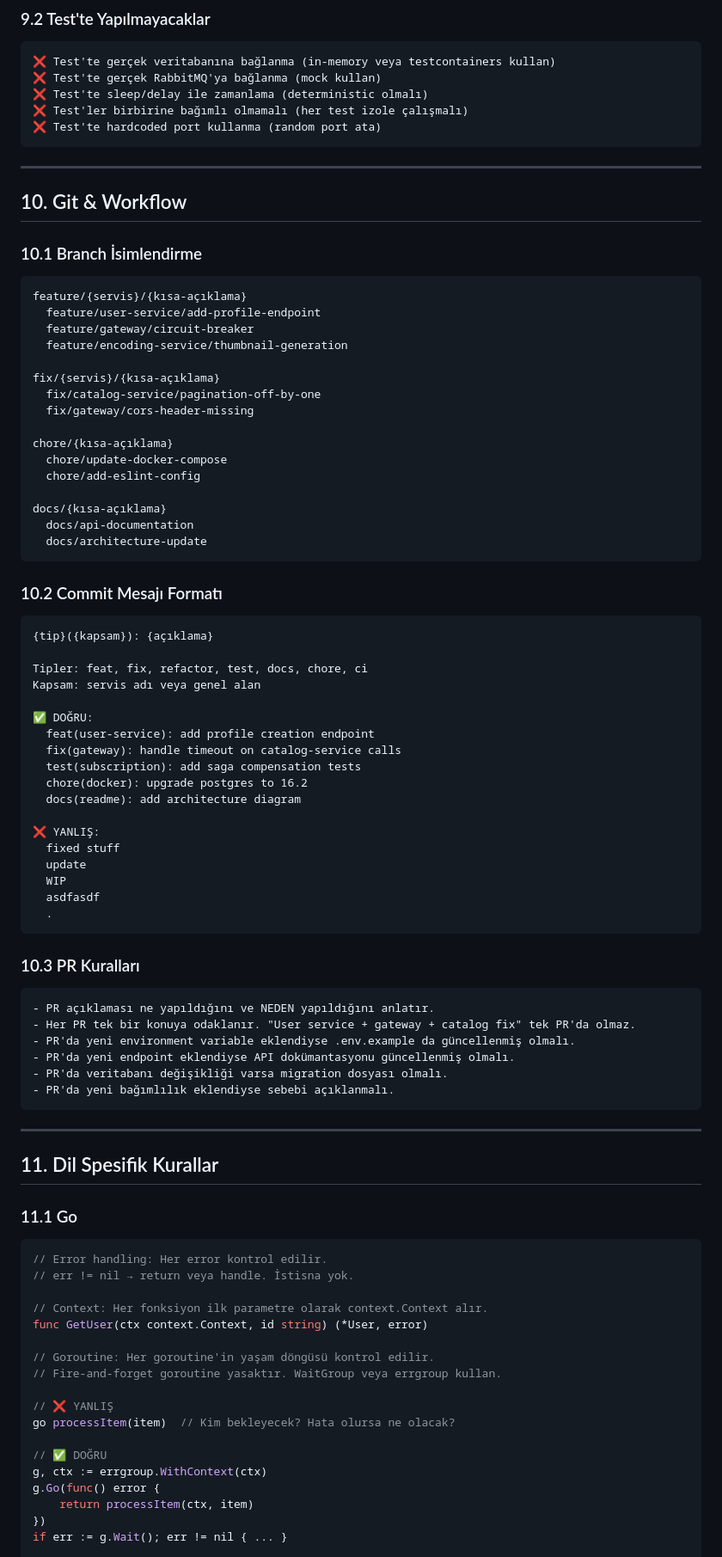
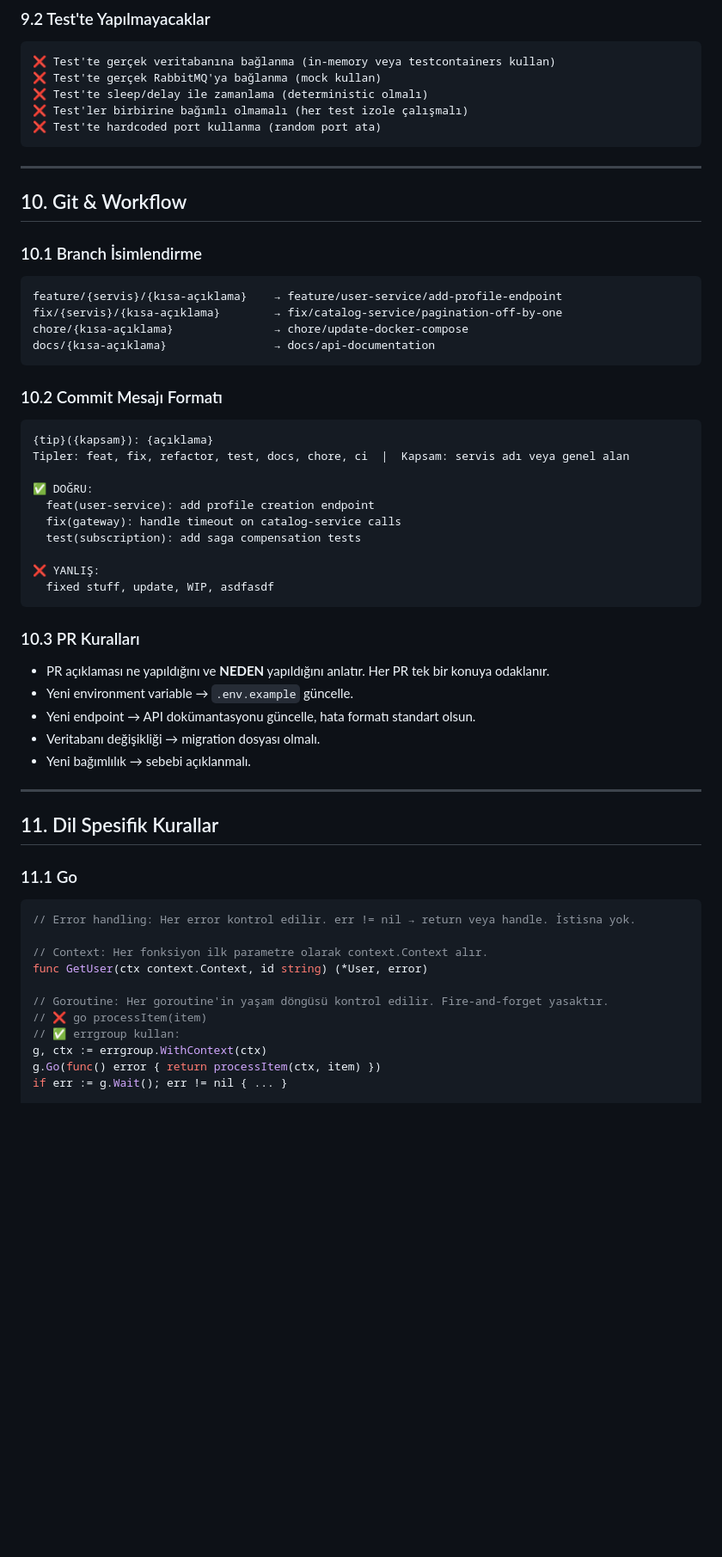
Before and after one commit to muharremtekin/stream-vault, a Markdown page: docs/rules/RULES.md, the part around one of its changes. Shown at 86% size. Drawn GitHub-style; blank space fills up the shorter version.

````diff
--- a/docs/rules/RULES.md
+++ b/docs/rules/RULES.md
@@ -761,87 +577,55 @@ Test isimlendirme:
 ```
 
 ---
-
 ## 10. Git & Workflow
 
 ### 10.1 Branch İsimlendirme
 
 ```
-feature/{servis}/{kısa-açıklama}
-  feature/user-service/add-profile-endpoint
-  feature/gateway/circuit-breaker
-  feature/encoding-service/thumbnail-generation
-
-fix/{servis}/{kısa-açıklama}
-  fix/catalog-service/pagination-off-by-one
-  fix/gateway/cors-header-missing
-
-chore/{kısa-açıklama}
-  chore/update-docker-compose
-  chore/add-eslint-config
-
-docs/{kısa-açıklama}
-  docs/api-documentation
-  docs/architecture-update
+feature/{servis}/{kısa-açıklama}    → feature/user-service/add-profile-endpoint
+fix/{servis}/{kısa-açıklama}        → fix/catalog-service/pagination-off-by-one
+chore/{kısa-açıklama}               → chore/update-docker-compose
+docs/{kısa-açıklama}                → docs/api-documentation
 ```
 
 ### 10.2 Commit Mesajı Formatı
 
 ```
 {tip}({kapsam}): {açıklama}
-
-Tipler: feat, fix, refactor, test, docs, chore, ci
-Kapsam: servis adı veya genel alan
+Tipler: feat, fix, refactor, test, docs, chore, ci  |  Kapsam: servis adı veya genel alan
 
 ✅ DOĞRU:
   feat(user-service): add profile creation endpoint
   fix(gateway): handle timeout on catalog-service calls
   test(subscription): add saga compensation tests
-  chore(docker): upgrade postgres to 16.2
-  docs(readme): add architecture diagram
 
 ❌ YANLIŞ:
-  fixed stuff
-  update
-  WIP
-  asdfasdf
-  .
+  fixed stuff, update, WIP, asdfasdf
 ```
 
 ### 10.3 PR Kuralları
 
-```
-- PR açıklaması ne yapıldığını ve NEDEN yapıldığını anlatır.
-- Her PR tek bir konuya odaklanır. "User service + gateway + catalog fix" tek PR'da olmaz.
-- PR'da yeni environment variable eklendiyse .env.example da güncellenmiş olmalı.
-- PR'da yeni endpoint eklendiyse API dokümantasyonu güncellenmiş olmalı.
-- PR'da veritabanı değişikliği varsa migration dosyası olmalı.
-- PR'da yeni bağımlılık eklendiyse sebebi açıklanmalı.
-```
+- PR açıklaması ne yapıldığını ve **NEDEN** yapıldığını anlatır. Her PR tek bir konuya odaklanır.
+- Yeni environment variable → `.env.example` güncelle.
+- Yeni endpoint → API dokümantasyonu güncelle, hata formatı standart olsun.
+- Veritabanı değişikliği → migration dosyası olmalı.
+- Yeni bağımlılık → sebebi açıklanmalı.
 
 ---
-
 ## 11. Dil Spesifik Kurallar
 
 ### 11.1 Go
 
 ```go
-// Error handling: Her error kontrol edilir.
-// err != nil → return veya handle. İstisna yok.
+// Error handling: Her error kontrol edilir. err != nil → return veya handle. İstisna yok.
 
 // Context: Her fonksiyon ilk parametre olarak context.Context alır.
 func GetUser(ctx context.Context, id string) (*User, error)
 
-// Goroutine: Her goroutine'in yaşam döngüsü kontrol edilir.
-// Fire-and-forget goroutine yasaktır. WaitGroup veya errgroup kullan.
-
-// ❌ YANLIŞ
-go processItem(item)  // Kim bekleyecek? Hata olursa ne olacak?
-
-// ✅ DOĞRU
+// Goroutine: Her goroutine'in yaşam döngüsü kontrol edilir. Fire-and-forget yasaktır.
+// ❌ go processItem(item)
+// ✅ errgroup kullan:
 g, ctx := errgroup.WithContext(ctx)
-g.Go(func() error {
-    return processItem(ctx, item)
-})
+g.Go(func() error { return processItem(ctx, item) })
 if err := g.Wait(); err != nil { ... }
 
````
Also changed, not shown: other parts of docs/rules/RULES.md (+112 -337 lines).
